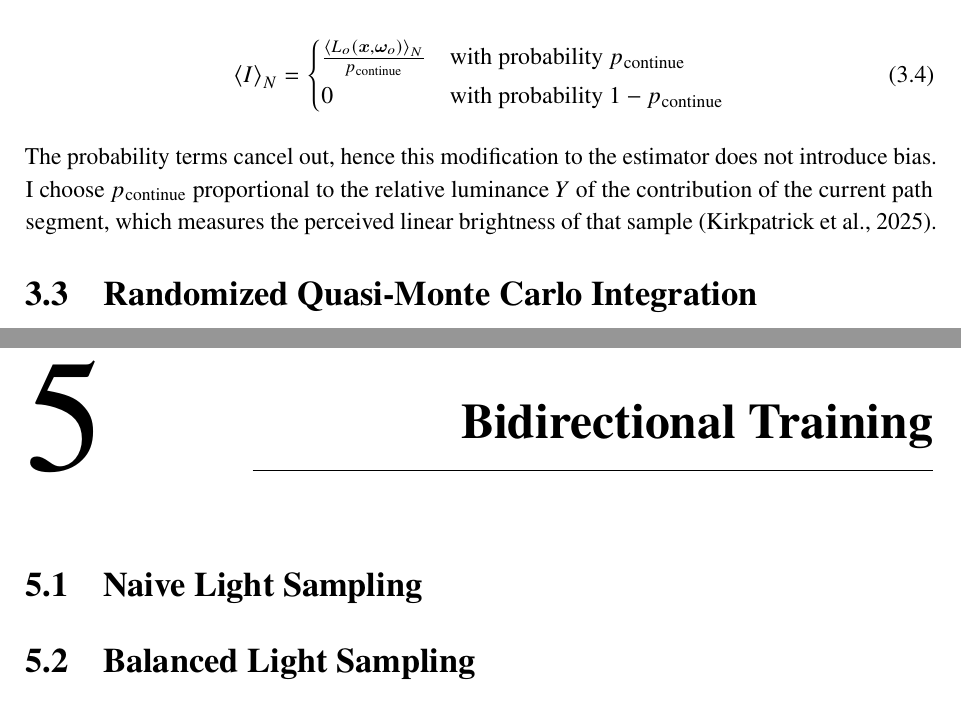
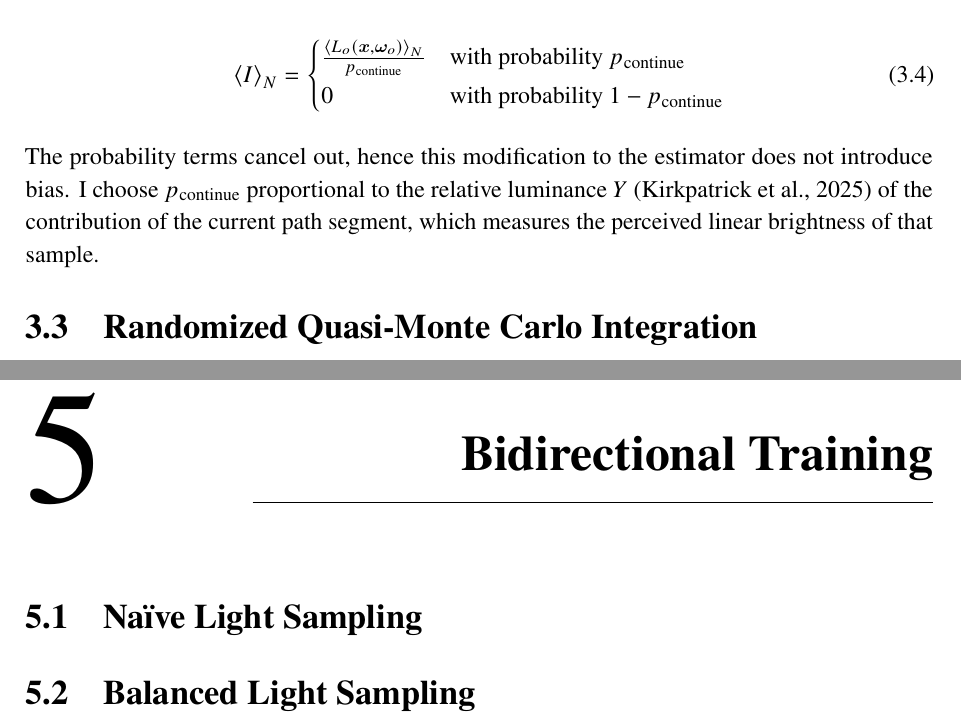
Before and after one commit to julcst/bachelor-thesis, a LaTeX thesis (thesis.tex, which reads tex/chapter/3-pathtracing.tex, tex/chapter/5-binrc.tex): two parts of pages 14 and 19 of 26, joined at a grey line, cut so that both start at the same text. Compiled offline with pdfLaTeX.

Commit message:
Small fixes

```diff
--- a/tex/chapter/3-pathtracing.tex
+++ b/tex/chapter/3-pathtracing.tex
@@ -51,7 +51,7 @@ To handle the infinite recursion without introducing bias, I use Russian roulett
 \end{equation}
 
 The probability terms cancel out, hence this modification to the estimator does not introduce bias.
-I choose $p_\mathrm{continue}$ proportional to the relative luminance $Y$ of the contribution of the current path segment, which measures the perceived linear brightness of that sample \bcite{kirkpatrick2025}.
+I choose $p_\mathrm{continue}$ proportional to the relative luminance $Y$ \bcite{kirkpatrick2025} of the contribution of the current path segment, which measures the perceived linear brightness of that sample.
 
 % With this and by introducing a visibility term $V$, we can express the collected radiance along a path in an unbiased manner:
 
--- a/tex/chapter/5-binrc.tex
+++ b/tex/chapter/5-binrc.tex
@@ -2,7 +2,7 @@
 \chapter{Bidirectional Training}
 \label{chap:bidirectional_training}
 
-\section{Naive Light Sampling}
+\section{Na\"ive Light Sampling}
 
 \section{Balanced Light Sampling}
 
```
